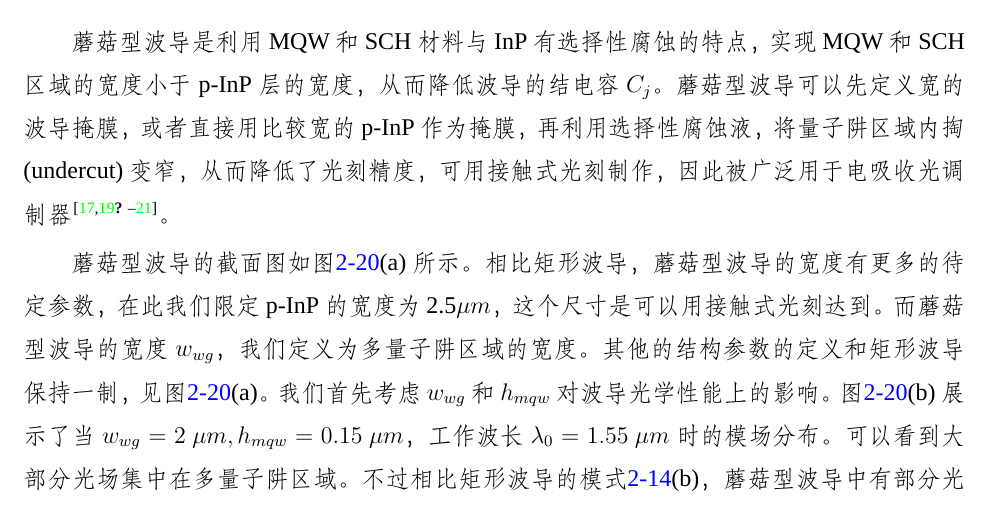
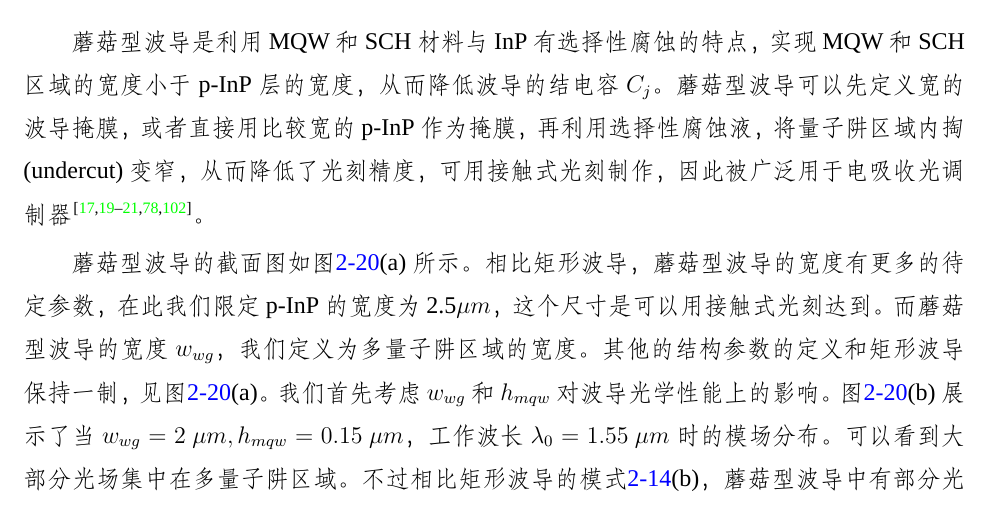
Before and after one commit to huangqiangsheng/thesis, a LaTeX thesis (thesis_v1/thesis_v1.tex, which reads thesis_v1/Chapters/chap2.tex): part of page 51 of 78, cut so that both start at the same text. Compiled offline with XeLaTeX; a missing font is replaced by an installed copy or a similar font.

Commit message:
fix chapt2

```diff
--- a/thesis_v1/Chapters/chap2.tex
+++ b/thesis_v1/Chapters/chap2.tex
@@ -550,7 +550,7 @@ R_{EO} = \left|\frac{1}{1+j\omega R_{rs} C_j}\frac{T}{1-\Gamma_L \Gamma_S  e^{-2
 \end{figure}
 
 \subsection{蘑菇型波导的设计}
-蘑菇型波导是利用MQW和SCH材料与InP有选择性腐蚀的特点，实现MQW和SCH区域的宽度小于p-InP层的宽度，从而降低波导的结电容$C_j$。蘑菇型波导可以先定义宽的波导掩膜，或者直接用比较宽的p-InP作为掩膜，再利用选择性腐蚀液，将量子阱区域内掏(undercut)变窄，从而降低了光刻精度，可用接触式光刻制作，因此被广泛用于电吸收光调制器\cite{chiu2005enhanced，kuo2008high, tang201150, tang2012over, tang2012energy, chen2011forty}。
+蘑菇型波导是利用MQW和SCH材料与InP有选择性腐蚀的特点，实现MQW和SCH区域的宽度小于p-InP层的宽度，从而降低波导的结电容$C_j$。蘑菇型波导可以先定义宽的波导掩膜，或者直接用比较宽的p-InP作为掩膜，再利用选择性腐蚀液，将量子阱区域内掏(undercut)变窄，从而降低了光刻精度，可用接触式光刻制作，因此被广泛用于电吸收光调制器\cite{chiu2005enhanced, kuo2008high, tang201150, tang2012over, tang2012energy, chen2011forty}。
 
 蘑菇型波导的截面图如图\ref{fig_ch2_ms_structure_mode}(a)所示。相比矩形波导，蘑菇型波导的宽度有更多的待定参数，在此我们限定p-InP的宽度为2.5$\mu m$，这个尺寸是可以用接触式光刻达到。而蘑菇型波导的宽度$w_{wg}$，我们定义为多量子阱区域的宽度。其他的结构参数的定义和矩形波导保持一制，见图\ref{fig_ch2_ms_structure_mode}(a)。我们首先考虑$w_{wg}$和$h_{mqw}$对波导光学性能上的影响。图\ref{fig_ch2_ms_structure_mode}(b)展示了当$w_{wg} = 2 ~\mu m, h_{mqw} = 0.15 ~\mu m$， 工作波长$\lambda_0 = 1.55~\mu m$时的模场分布。可以看到大部分光场集中在多量子阱区域。不过相比矩形波导的模式\ref{fig_ch2_rect_structure_mode}(b)，蘑菇型波导中有部分光约束在硅波导中。
 \begin{figure}[htb]
```
Also changed, not shown: thesis_v1/Chapters/chap2.tex (2 more changed lines).
